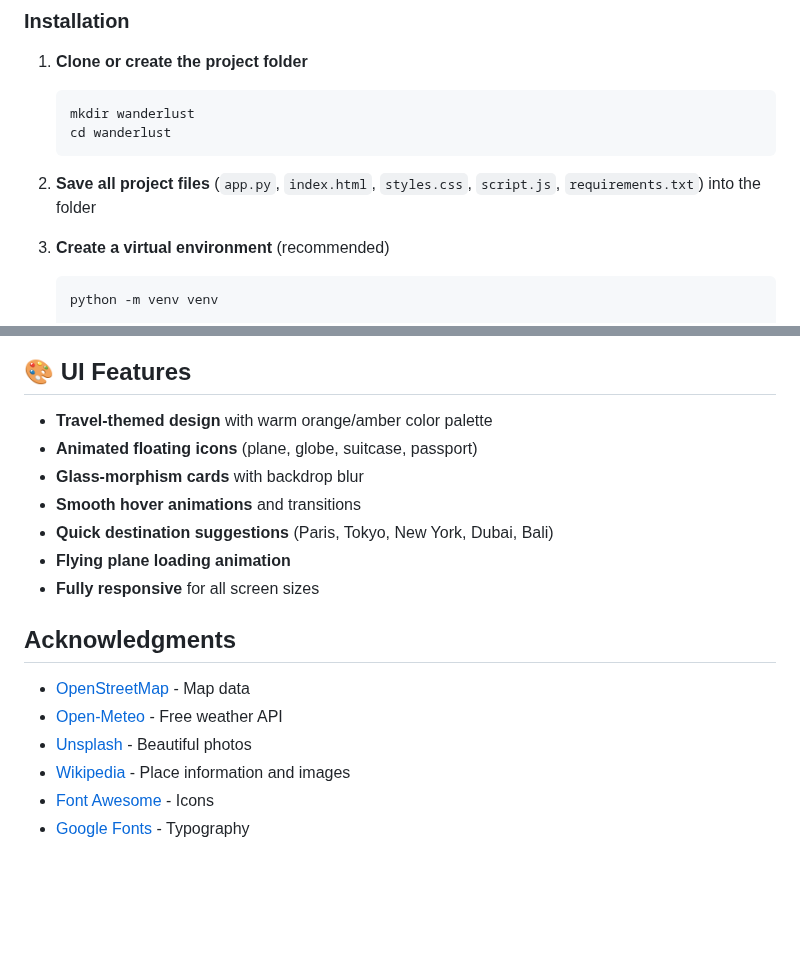
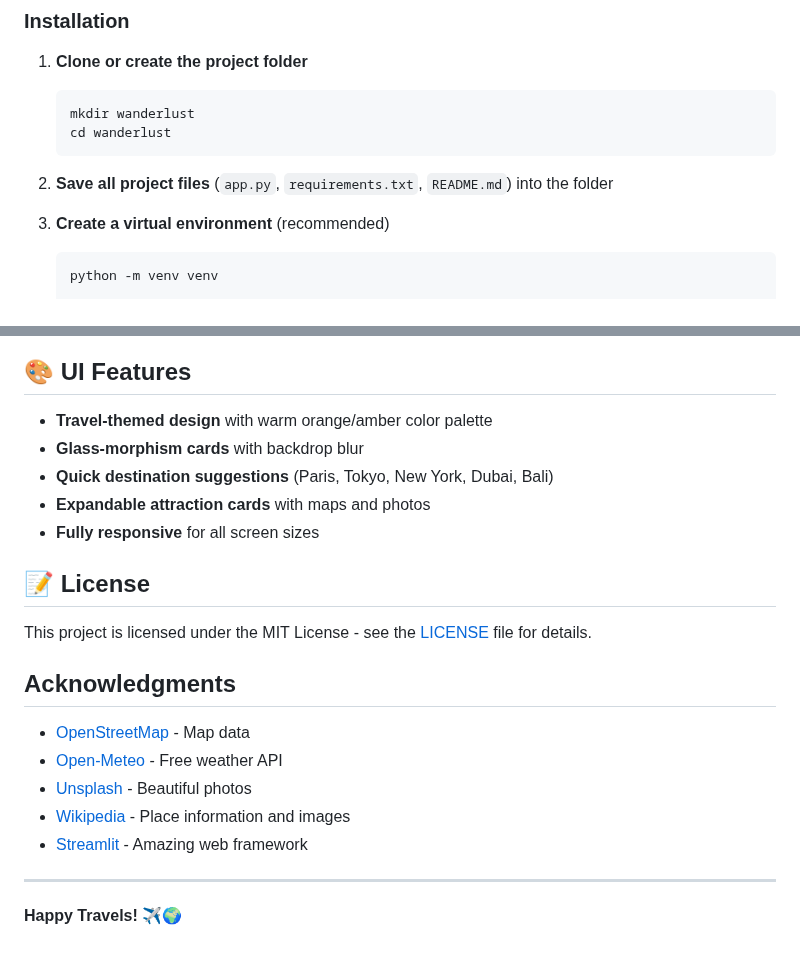
Before and after one commit to keerthi152004/travel_ai_project, a Markdown page: README.md, 2 parts joined by grey strips. GitHub-like rendering; blank space fills up the shorter version.

````diff
--- a/README.md
+++ b/README.md
@@ -88,7 +88,7 @@ wanderlust/
    cd wanderlust
    ```
 
-2. **Save all project files** (`app.py`, `index.html`, `styles.css`, `script.js`, `requirements.txt`) into the folder
+2. **Save all project files** (`app.py`, `requirements.txt`, `README.md`) into the folder
 
 3. **Create a virtual environment** (recommended)
    ```bash
@@ -176,13 +196,14 @@ Output: "I don't know if 'Xyzland' exists. Please check the spelling."
 ## 🎨 UI Features
 
 - **Travel-themed design** with warm orange/amber color palette
-- **Animated floating icons** (plane, globe, suitcase, passport)
 - **Glass-morphism cards** with backdrop blur
-- **Smooth hover animations** and transitions
 - **Quick destination suggestions** (Paris, Tokyo, New York, Dubai, Bali)
-- **Flying plane loading animation**
+- **Expandable attraction cards** with maps and photos
 - **Fully responsive** for all screen sizes
 
+## 📝 License
+
+This project is licensed under the MIT License - see the [LICENSE](LICENSE) file for details.
 
 ## Acknowledgments
 
@@ -190,5 +211,9 @@ Output: "I don't know if 'Xyzland' exists. Please check the spelling."
 - [Open-Meteo](https://open-meteo.com/) - Free weather API
 - [Unsplash](https://unsplash.com/) - Beautiful photos
 - [Wikipedia](https://www.wikipedia.org/) - Place information and images
-- [Font Awesome](https://fontawesome.com/) - Icons
-- [Google Fonts](https://fonts.google.com/) - Typography
+- [Streamlit](https://streamlit.io/) - Amazing web framework
+
+
+---
+
+**Happy Travels! ✈️🌍**
````
Also changed, not shown: other parts of README.md (+35 -15 lines).
